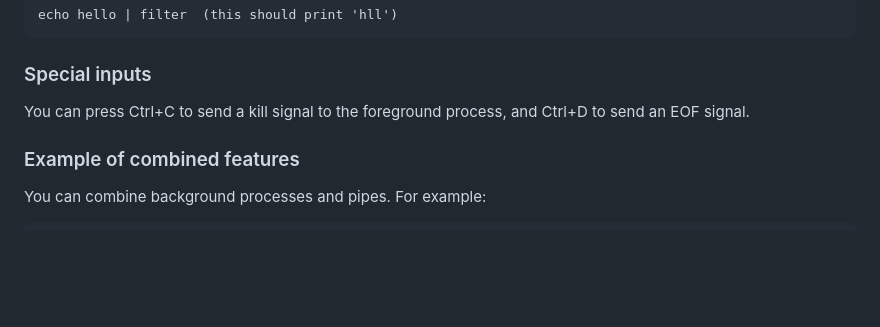
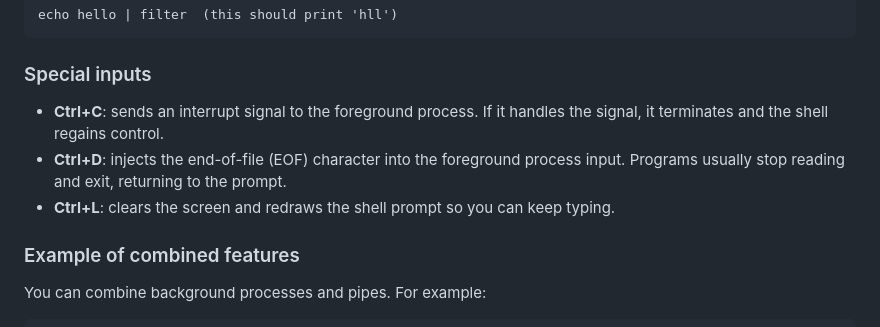
Before and after one commit to valenontivero/TP2_SO, a Markdown page: Readme.md, the part around the change. GitHub-like rendering; blank space fills up the shorter version.

Commit message:
Updated Readme. Solo falta reemplazar los comandos por los que mete jony con los tests.

```diff
--- a/Readme.md
+++ b/Readme.md
@@ -116,7 +116,9 @@ You can create a pipe between two processes using the '|' character. For example
 
 ### Special inputs
 
-You can press Ctrl+C to send a kill signal to the foreground process, and Ctrl+D to send an EOF signal.
+- **Ctrl+C**: sends an interrupt signal to the foreground process. If it handles the signal, it terminates and the shell regains control.
+- **Ctrl+D**: injects the end-of-file (EOF) character into the foreground process input. Programs usually stop reading and exit, returning to the prompt.
+- **Ctrl+L**: clears the screen and redraws the shell prompt so you can keep typing.
 
 ### Example of combined features
 
```
